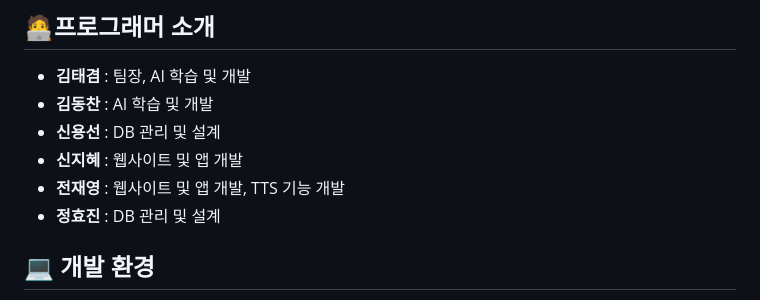
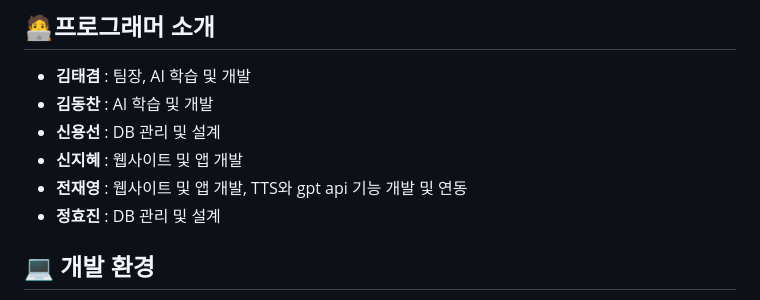
Before and after one commit to GWNU-Capstone-Design/PictureBook_Curator, a Markdown page: README.md, the part around the change. Rendered like a GitHub page.

```diff
--- a/README.md
+++ b/README.md
@@ -69,7 +69,7 @@ GPTs를 활용하여 이미지 내용을 설명하는 시나리오를 생성합
 - **김동찬** : AI 학습 및 개발
 - **신용선** : DB 관리 및 설계
 - **신지혜** : 웹사이트 및 앱 개발
-- **전재영** : 웹사이트 및 앱 개발, TTS 기능 개발
+- **전재영** : 웹사이트 및 앱 개발, TTS와 gpt api 기능 개발 및 연동
 - **정효진** : DB 관리 및 설계
 
 ## 💻 개발 환경
```
